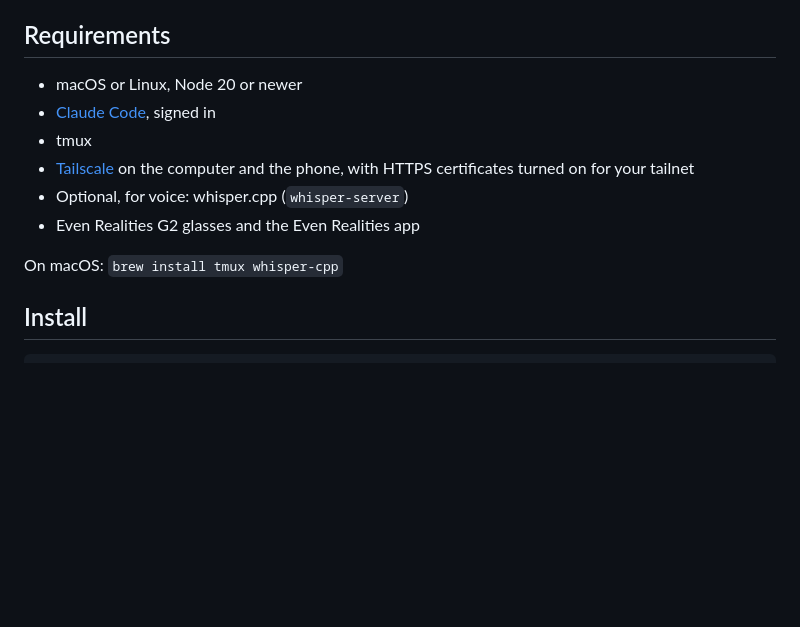
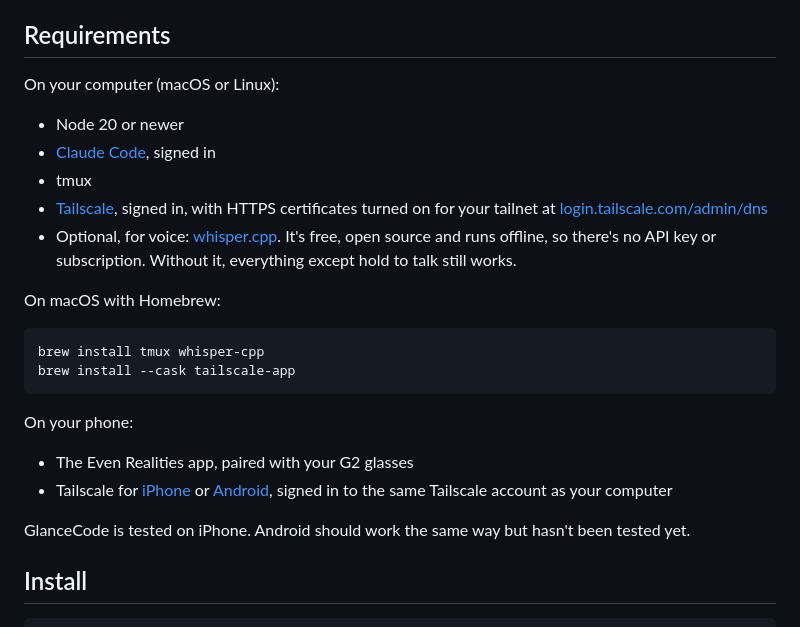
Before and after one commit to smwpolo10-gif/glancecode, a Markdown page: README.md, the part around the change. Drawn GitHub-style; blank space fills up the shorter version.

Commit message:
README: separate computer and phone requirements, Homebrew line for Tailscale, Tailscale app links
Co-Authored-By: Claude Opus 5 (1M context) <noreply@anthropic.com>
Claude-Session: https://claude.ai/code/session_019XP18rFgtEAyq3yykZb23o

````diff
--- a/README.md
+++ b/README.md
@@ -46,15 +46,33 @@ the glasses all see the same conversation.
 
 ## Requirements
 
-- macOS or Linux, Node 20 or newer
+On your computer (macOS or Linux):
+
+- Node 20 or newer
 - [Claude Code](https://claude.com/claude-code), signed in
 - tmux
-- [Tailscale](https://tailscale.com) on the computer and the phone, with HTTPS
-  certificates turned on for your tailnet
-- Optional, for voice: whisper.cpp (`whisper-server`)
-- Even Realities G2 glasses and the Even Realities app
+- [Tailscale](https://tailscale.com), signed in, with HTTPS certificates turned on
+  for your tailnet at [login.tailscale.com/admin/dns](https://login.tailscale.com/admin/dns)
+- Optional, for voice: [whisper.cpp](https://github.com/ggml-org/whisper.cpp).
+  It's free, open source and runs offline, so there's no API key or
+  subscription. Without it, everything except hold to talk still works.
 
-On macOS: `brew install tmux whisper-cpp`
+On macOS with Homebrew:
+
+```bash
+brew install tmux whisper-cpp
+brew install --cask tailscale-app
+```
+
+On your phone:
+
+- The Even Realities app, paired with your G2 glasses
+- Tailscale for [iPhone](https://apps.apple.com/app/tailscale/id1470499037) or
+  [Android](https://play.google.com/store/apps/details?id=com.tailscale.ipn),
+  signed in to the same Tailscale account as your computer
+
+GlanceCode is tested on iPhone. Android should work the same way but hasn't been
+tested yet.
 
 ## Install
 
````
